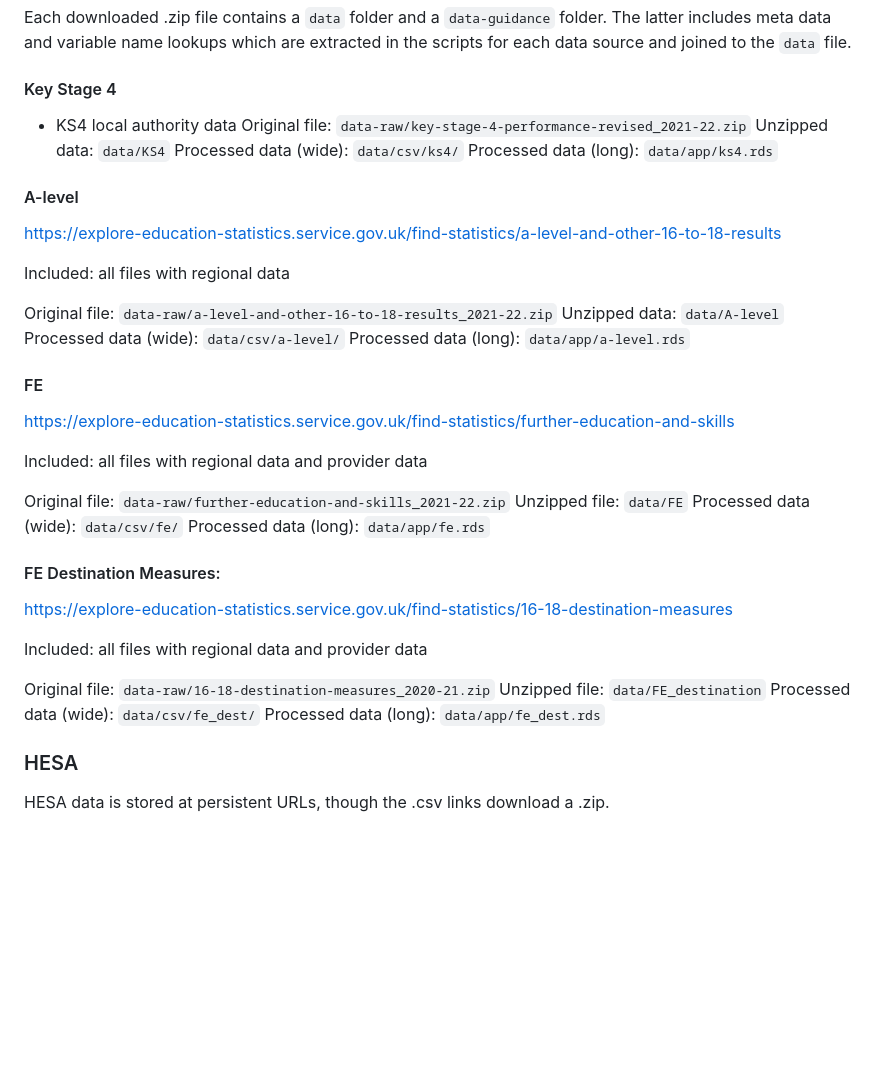
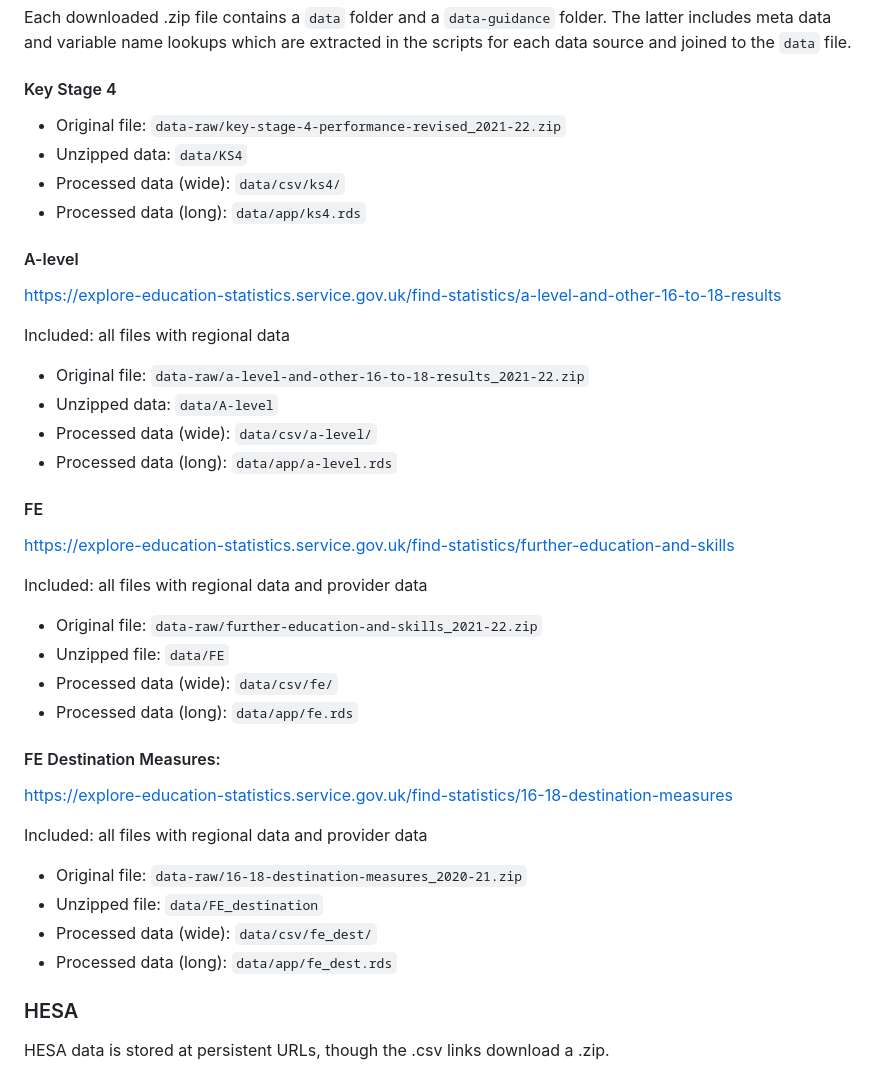
Before and after one commit to ChristianSpence/WNYCC-LSIP, a Markdown page: README.md, the part around one of its changes. Drawn GitHub-style; blank space fills up the shorter version.

```diff
--- a/README.md
+++ b/README.md
@@ -22,22 +22,20 @@ DfE data is not directly queryable, instead selected from menus  [https://explor
 Each downloaded .zip file contains a `data` folder and a `data-guidance` folder. The latter includes meta data and variable name lookups which are extracted in the scripts for each data source and joined to the `data` file.
 
 #### Key Stage 4
-
-- KS4 local authority data
-Original file: `data-raw/key-stage-4-performance-revised_2021-22.zip`
-Unzipped data: `data/KS4`
-Processed data (wide): `data/csv/ks4/`
-Processed data (long): `data/app/ks4.rds`
+- Original file: `data-raw/key-stage-4-performance-revised_2021-22.zip`
+- Unzipped data: `data/KS4`
+- Processed data (wide): `data/csv/ks4/`
+- Processed data (long): `data/app/ks4.rds`
 
 #### A-level
 [https://explore-education-statistics.service.gov.uk/find-statistics/a-level-and-other-16-to-18-results](Source)
 
 Included: all files with regional data
 
-Original file: `data-raw/a-level-and-other-16-to-18-results_2021-22.zip`
-Unzipped data: `data/A-level`
-Processed data (wide): `data/csv/a-level/`
-Processed data (long): `data/app/a-level.rds`
+- Original file: `data-raw/a-level-and-other-16-to-18-results_2021-22.zip`
+- Unzipped data: `data/A-level`
+- Processed data (wide): `data/csv/a-level/`
+- Processed data (long): `data/app/a-level.rds`
 
 #### FE
 
@@ -45,10 +43,10 @@ Processed data (long): `data/app/a-level.rds`
 
 Included: all files with regional data and provider data
 
-Original file: `data-raw/further-education-and-skills_2021-22.zip`
-Unzipped file: `data/FE`
-Processed data (wide): `data/csv/fe/`
-Processed data (long): `data/app/fe.rds`
+- Original file: `data-raw/further-education-and-skills_2021-22.zip`
+- Unzipped file: `data/FE`
+- Processed data (wide): `data/csv/fe/`
+- Processed data (long): `data/app/fe.rds`
 
 #### FE Destination Measures:
 
@@ -56,10 +54,10 @@ Processed data (long): `data/app/fe.rds`
 
 Included: all files with regional data and provider data
 
-Original file: `data-raw/16-18-destination-measures_2020-21.zip`
-Unzipped file: `data/FE_destination`
-Processed data (wide): `data/csv/fe_dest/`
-Processed data (long): `data/app/fe_dest.rds`
+- Original file: `data-raw/16-18-destination-measures_2020-21.zip`
+- Unzipped file: `data/FE_destination`
+- Processed data (wide): `data/csv/fe_dest/`
+- Processed data (long): `data/app/fe_dest.rds`
 
 ### HESA
 
```
Also changed, not shown: other parts of README.md (+23 -23 lines).
